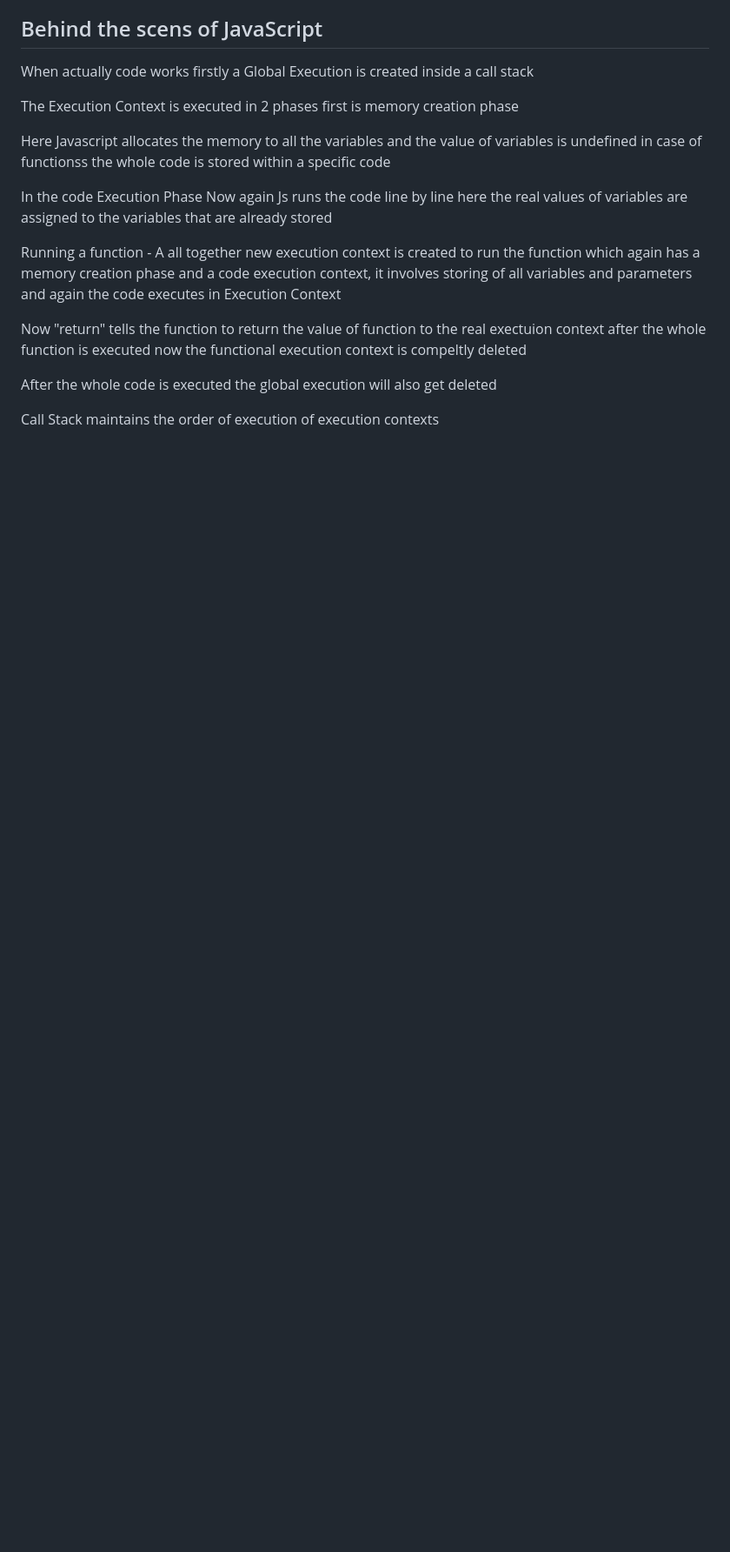
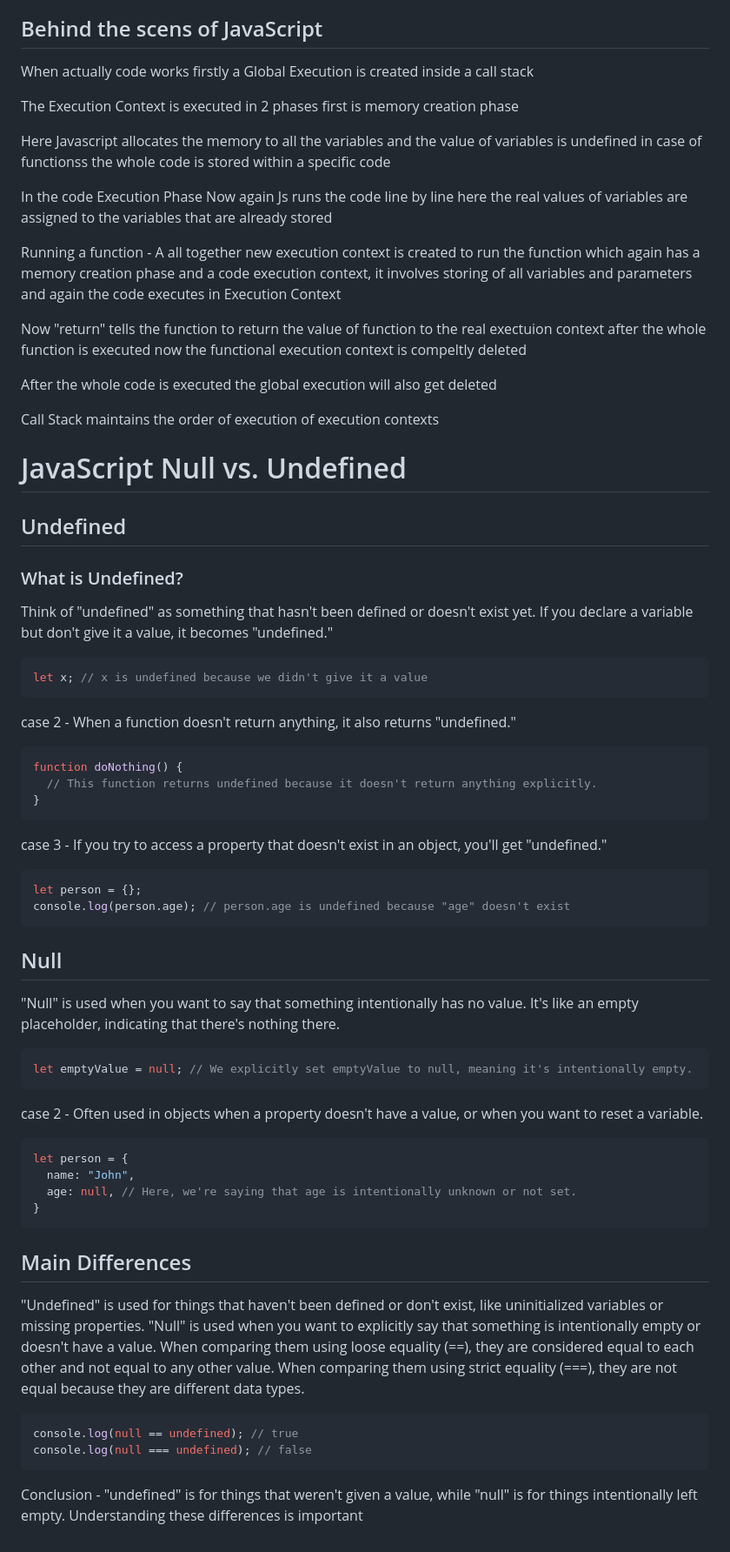
Before and after one commit to ChandanaMandarapu/Javascript-Revision, a Markdown page: Basics/README.md, the part around the change. Shown at 87% size. Drawn GitHub-style; blank space fills up the shorter version.

Commit message:
diff undefined | null

````diff
--- a/Basics/README.md
+++ b/Basics/README.md
@@ -165,3 +165,52 @@ Now "return" tells the function to return the value of function to the real exec
 After the whole code is executed the global execution will also get deleted
 
 Call Stack maintains the order of execution of execution contexts
+
+# JavaScript Null vs. Undefined
+
+## Undefined
+
+### What is Undefined?
+Think of "undefined" as something that hasn't been defined or doesn't exist yet.
+If you declare a variable but don't give it a value, it becomes "undefined."
+
+```javascript
+let x; // x is undefined because we didn't give it a value
+```
+case 2 - When a function doesn't return anything, it also returns "undefined."
+```javascript
+function doNothing() {
+  // This function returns undefined because it doesn't return anything explicitly.
+}
+```
+case 3 -  If you try to access a property that doesn't exist in an object, you'll get "undefined."
+```javascript
+let person = {};
+console.log(person.age); // person.age is undefined because "age" doesn't exist
+```
+## Null
+
+"Null" is used when you want to say that something intentionally has no value.
+It's like an empty placeholder, indicating that there's nothing there.
+```javascript
+let emptyValue = null; // We explicitly set emptyValue to null, meaning it's intentionally empty.
+```
+case 2 - Often used in objects when a property doesn't have a value, or when you want to reset a variable.
+```javascript
+let person = {
+  name: "John",
+  age: null, // Here, we're saying that age is intentionally unknown or not set.
+}
+```
+## Main Differences
+
+"Undefined" is used for things that haven't been defined or don't exist, like uninitialized variables or missing properties.
+"Null" is used when you want to explicitly say that something is intentionally empty or doesn't have a value.
+When comparing them using loose equality (==), they are considered equal to each other and not equal to any other value.
+When comparing them using strict equality (===), they are not equal because they are different data types.
+
+```javascript
+console.log(null == undefined); // true
+console.log(null === undefined); // false
+```
+Conclusion - "undefined" is for things that weren't given a value, while "null" is for things intentionally left empty. Understanding these differences is important
````
